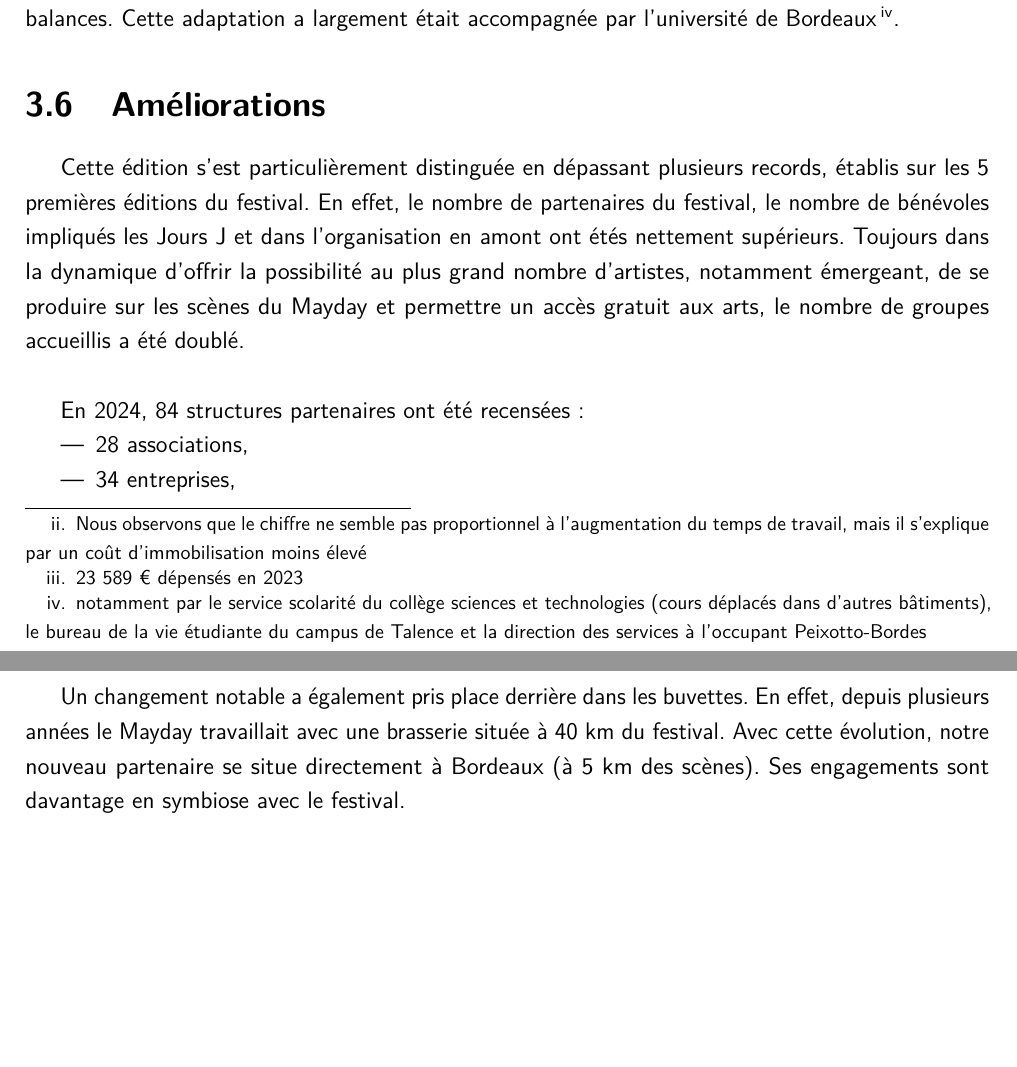
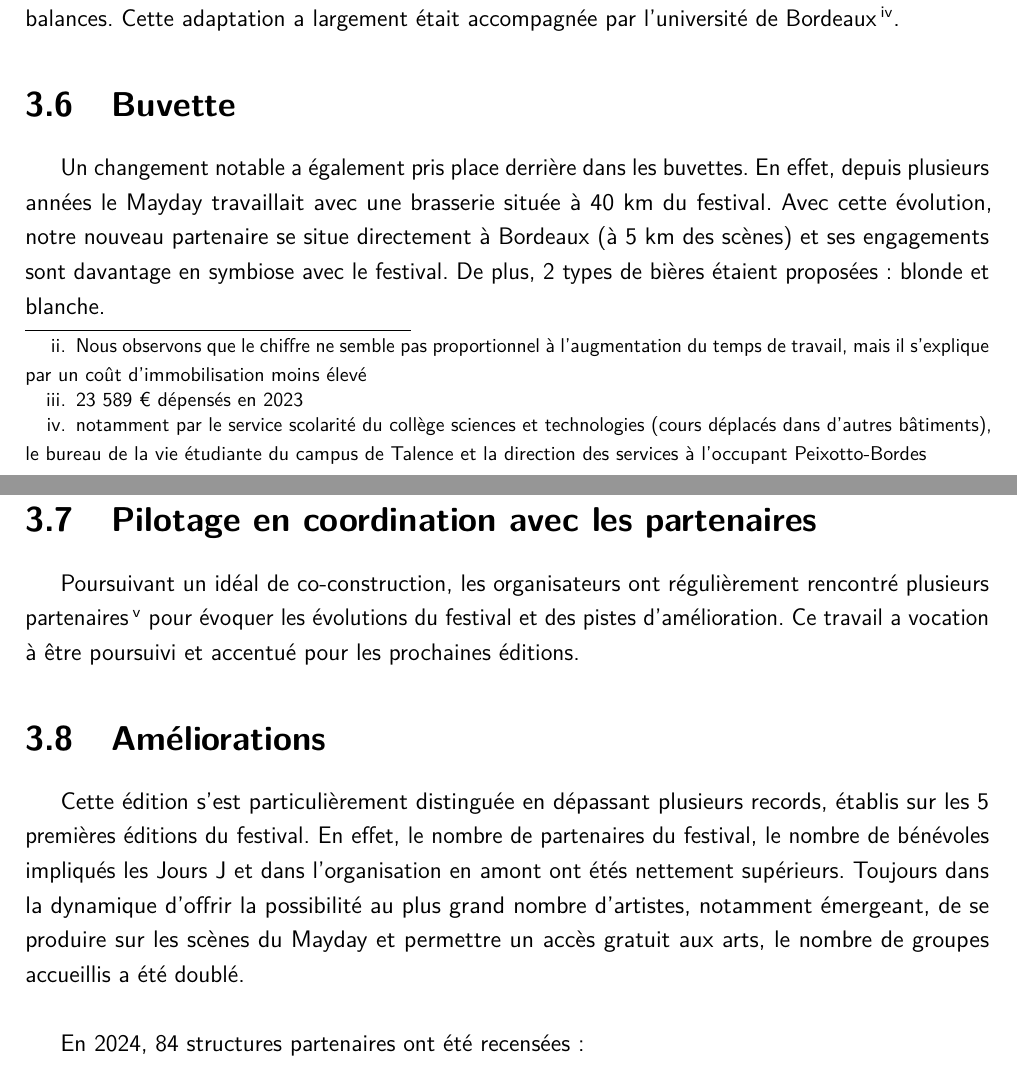
Before and after one commit to MaydayFestival/BILANS-2024, a LaTeX document (V0_bilan_stp.tex): two parts of pages 15 and 16 of 27, joined at a grey line, cut so that both start at the same text. Compiled offline with pdfLaTeX.

Commit message:
update innovation : ajout pilotage

```diff
--- a/V0_bilan_stp.tex
+++ b/V0_bilan_stp.tex
@@ -299,6 +299,11 @@ Le bilan financier de cette édition fait état d'un \textbf{équilibre entre le
 \subparagraph{Installation}
 Le bon déroulement de cette soirée additionnelle a nécessité une installation anticipée de l'ensemble du matériel. Ainsi, à la place de commencer usuellement à J-3 ou J-4, les premières installations et réceptions de matériels ont eu lieu à J-7. Par ailleurs, le festival ayant normalement lieu le samedi, le campus n'était pas occupé. Pour cette édition, nous avons dû nous adapter pour ne pas gêner les activités universitaires habituelles, particulièrement le vendredi avec les balances. Cette adaptation a largement était accompagnée par l'université de Bordeaux\footnote{notamment par le service scolarité du collège sciences et technologies (cours déplacés dans d'autres bâtiments), le bureau de la vie étudiante du campus de Talence et la direction des services à l'occupant Peixotto-Bordes}.
 
+\section{Buvette}
+Un changement notable a également pris place derrière dans les buvettes. En effet, depuis plusieurs années le Mayday travaillait avec une brasserie située à 40 km du festival. Avec cette évolution, notre nouveau partenaire se situe directement à Bordeaux (à 5 km des scènes) et ses engagements sont davantage en symbiose avec le festival. De plus, 2 types de bières étaient proposées : blonde et blanche.
+
+\section{Pilotage en coordination avec les partenaires}
+Poursuivant un idéal de co-construction, les organisateurs ont régulièrement rencontré plusieurs partenaires\footnote{université de Bordeaux, CROUS Bordeaux-Aquitaine, Mairie de Talence et Talence événements} pour évoquer les évolutions du festival et des pistes d’amélioration. Ce travail a vocation à être poursuivi et accentué pour les prochaines éditions.
 
 \section{Améliorations}
 Cette édition s'est particulièrement distinguée en dépassant plusieurs records, établis sur les 5 premières éditions du festival. En effet, le nombre de partenaires du festival, le nombre de bénévoles impliqués les Jours J et dans l'organisation en amont ont étés nettement supérieurs. Toujours dans la dynamique d'offrir la possibilité au plus grand nombre d'artistes, notamment émergeant, de se produire sur les scènes du Mayday et permettre un accès gratuit aux arts, le nombre de groupes accueillis a été doublé.\\
@@ -313,8 +318,6 @@ En 2024, 84 structures partenaires ont été recensées :
 \item 1 service départemental,
 \item 2 services déconcentrés.\\
 \end{itemize}
-
-Un changement notable a également pris place derrière dans les buvettes. En effet, depuis plusieurs années le Mayday travaillait avec une brasserie située à 40 km du festival. Avec cette évolution, notre nouveau partenaire se situe directement à Bordeaux (à 5 km des scènes). Ses engagements sont davantage en symbiose avec le festival.
 
 \chapter{Retour d'expérience}
 
```
Also changed, not shown: V0_bilan_stp.pdf, V0_bilan_stp.tex (2 more changed lines), 6 other files.
